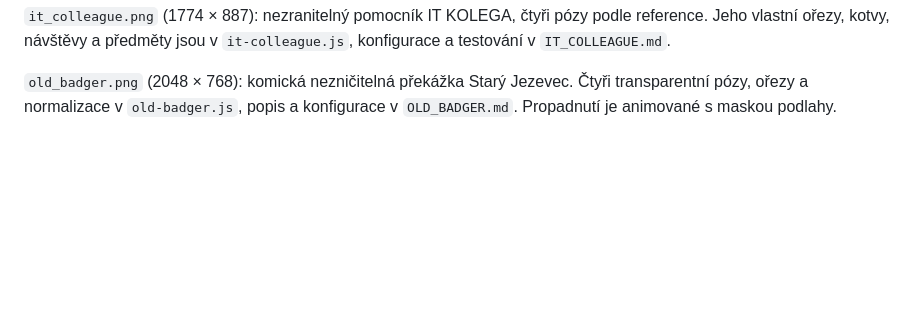
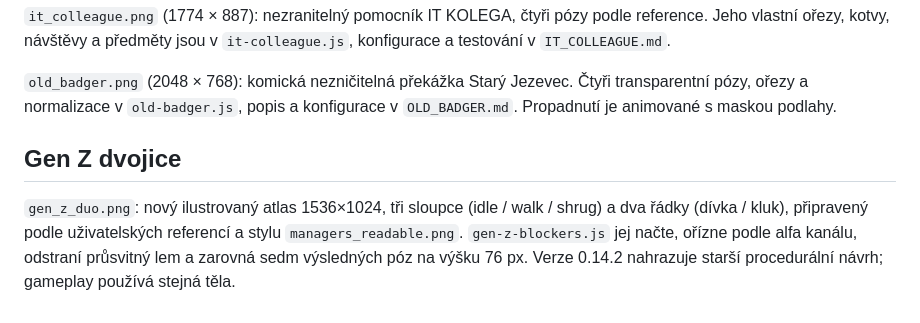
Before and after one commit to LukynovoCZ/IT-HERO, a Markdown page: assets/characters/README.md, the part around the change. GitHub-like rendering; blank space fills up the shorter version.

Commit message:
Replace Gen Z block art with illustrated Max-inspired game sprites

```diff
--- a/assets/characters/README.md
+++ b/assets/characters/README.md
@@ -23,3 +23,11 @@ podle reference. Jeho vlastní ořezy, kotvy, návštěvy a předměty jsou v
 `old_badger.png` (2048 × 768): komická nezničitelná překážka Starý Jezevec.
 Čtyři transparentní pózy, ořezy a normalizace v `old-badger.js`, popis a
 konfigurace v `OLD_BADGER.md`. Propadnutí je animované s maskou podlahy.
+
+## Gen Z dvojice
+
+`gen_z_duo.png`: nový ilustrovaný atlas 1536×1024, tři sloupce (idle / walk /
+shrug) a dva řádky (dívka / kluk), připravený podle uživatelských referencí
+a stylu `managers_readable.png`. `gen-z-blockers.js` jej načte, ořízne podle alfa
+kanálu, odstraní průsvitný lem a zarovná sedm výsledných póz na výšku 76 px.
+Verze 0.14.2 nahrazuje starší procedurální návrh; gameplay používá stejná těla.
```
Also changed, not shown: GEN_Z.md (+21 -3 lines), tasks/GEN-Z-PR.md (+11 -2 lines), docs/gen-z-boy.png, docs/gen-z-girl.png, docs/gen-z-visuals-0.14.2.png (added), 7 other files.
